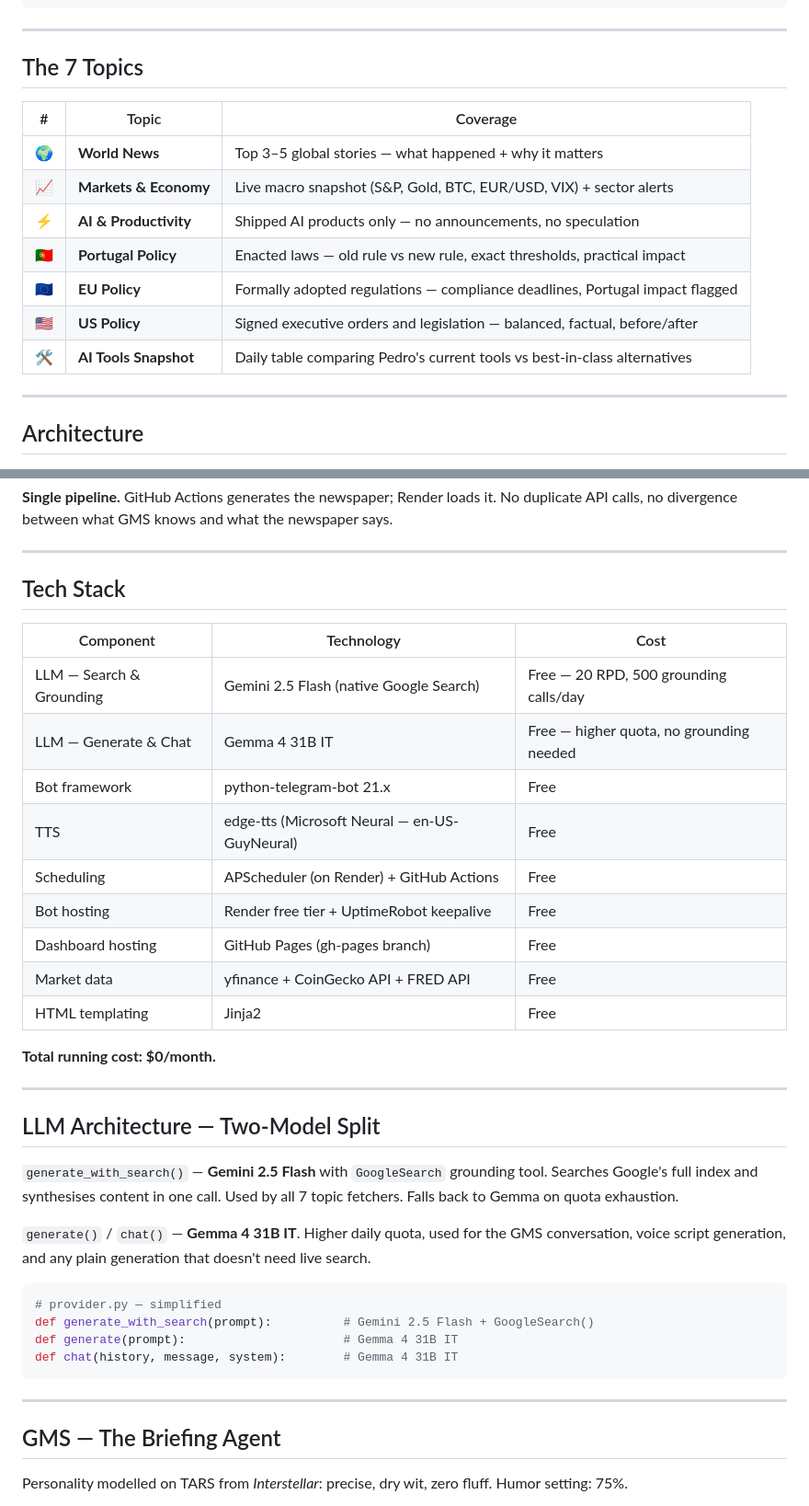
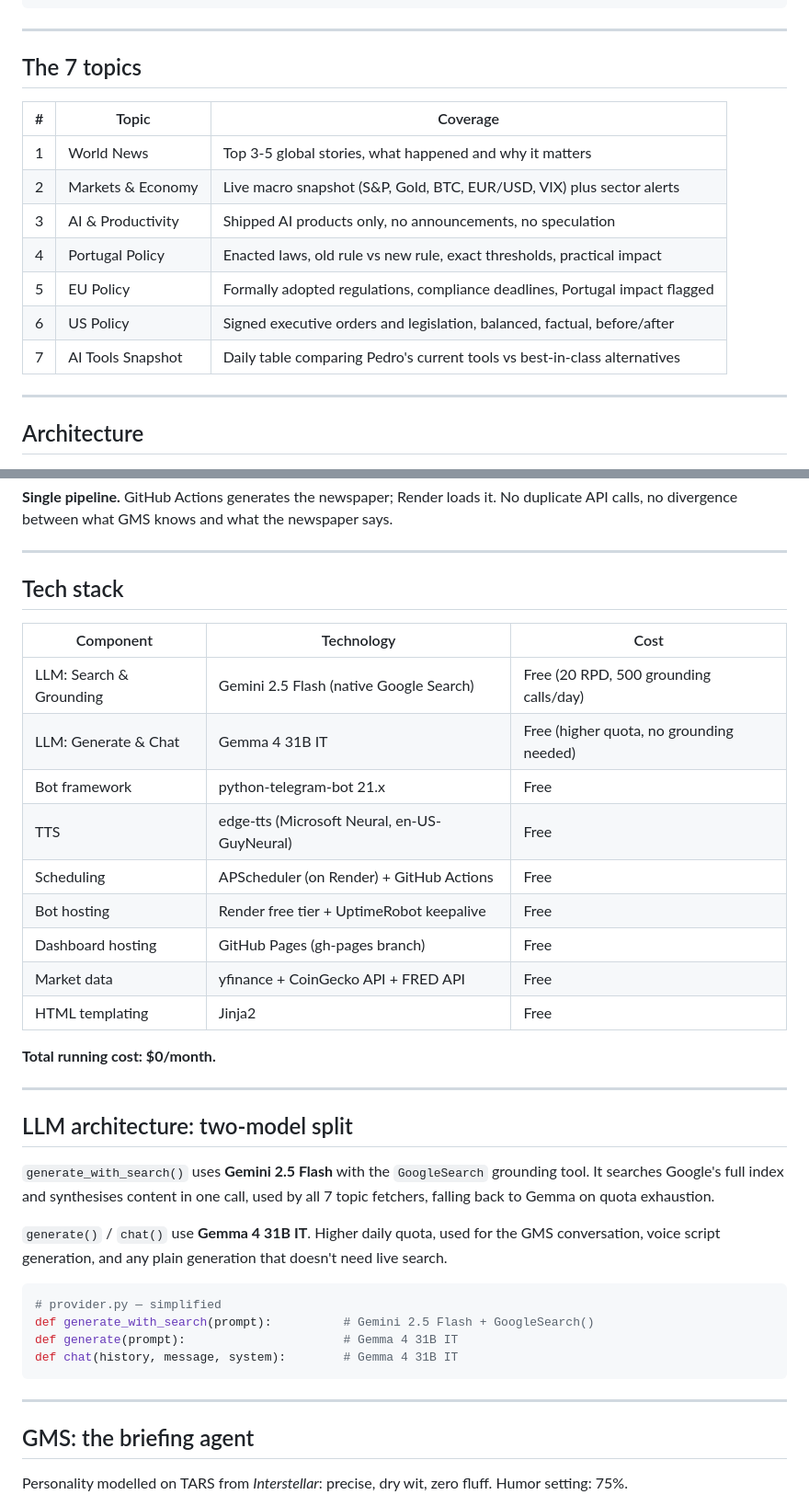
Before and after one commit to Vasquez-505/news-ai-agent, a Markdown page: README.md, 2 parts joined by grey strips. Shown at 92% size. GitHub-like rendering.

````diff
--- a/README.md
+++ b/README.md
@@ -44,17 +44,17 @@ You wake up ── Options:
 
 ---
 
-## The 7 Topics
+## The 7 topics
 
 | # | Topic | Coverage |
 |---|-------|----------|
-| 🌍 | **World News** | Top 3–5 global stories — what happened + why it matters |
-| 📈 | **Markets & Economy** | Live macro snapshot (S&P, Gold, BTC, EUR/USD, VIX) + sector alerts |
-| ⚡ | **AI & Productivity** | Shipped AI products only — no announcements, no speculation |
-| 🇵🇹 | **Portugal Policy** | Enacted laws — old rule vs new rule, exact thresholds, practical impact |
-| 🇪🇺 | **EU Policy** | Formally adopted regulations — compliance deadlines, Portugal impact flagged |
-| 🇺🇸 | **US Policy** | Signed executive orders and legislation — balanced, factual, before/after |
-| 🛠️ | **AI Tools Snapshot** | Daily table comparing Pedro's current tools vs best-in-class alternatives |
+| 1 | World News | Top 3-5 global stories, what happened and why it matters |
+| 2 | Markets & Economy | Live macro snapshot (S&P, Gold, BTC, EUR/USD, VIX) plus sector alerts |
+| 3 | AI & Productivity | Shipped AI products only, no announcements, no speculation |
+| 4 | Portugal Policy | Enacted laws, old rule vs new rule, exact thresholds, practical impact |
+| 5 | EU Policy | Formally adopted regulations, compliance deadlines, Portugal impact flagged |
+| 6 | US Policy | Signed executive orders and legislation, balanced, factual, before/after |
+| 7 | AI Tools Snapshot | Daily table comparing Pedro's current tools vs best-in-class alternatives |
 
 ---
 
@@ -92,14 +92,14 @@ You wake up ── Options:
 
 ---
 
-## Tech Stack
+## Tech stack
 
 | Component | Technology | Cost |
 |-----------|-----------|------|
-| LLM — Search & Grounding | Gemini 2.5 Flash (native Google Search) | Free — 20 RPD, 500 grounding calls/day |
-| LLM — Generate & Chat | Gemma 4 31B IT | Free — higher quota, no grounding needed |
+| LLM: Search & Grounding | Gemini 2.5 Flash (native Google Search) | Free (20 RPD, 500 grounding calls/day) |
+| LLM: Generate & Chat | Gemma 4 31B IT | Free (higher quota, no grounding needed) |
 | Bot framework | python-telegram-bot 21.x | Free |
-| TTS | edge-tts (Microsoft Neural — en-US-GuyNeural) | Free |
+| TTS | edge-tts (Microsoft Neural, en-US-GuyNeural) | Free |
 | Scheduling | APScheduler (on Render) + GitHub Actions | Free |
 | Bot hosting | Render free tier + UptimeRobot keepalive | Free |
 | Dashboard hosting | GitHub Pages (gh-pages branch) | Free |
@@ -110,11 +110,11 @@ You wake up ── Options:
 
 ---
 
-## LLM Architecture — Two-Model Split
+## LLM architecture: two-model split
 
-`generate_with_search()` — **Gemini 2.5 Flash** with `GoogleSearch` grounding tool. Searches Google's full index and synthesises content in one call. Used by all 7 topic fetchers. Falls back to Gemma on quota exhaustion.
+`generate_with_search()` uses **Gemini 2.5 Flash** with the `GoogleSearch` grounding tool. It searches Google's full index and synthesises content in one call, used by all 7 topic fetchers, falling back to Gemma on quota exhaustion.
 
-`generate()` / `chat()` — **Gemma 4 31B IT**. Higher daily quota, used for the GMS conversation, voice script generation, and any plain generation that doesn't need live search.
+`generate()` / `chat()` use **Gemma 4 31B IT**. Higher daily quota, used for the GMS conversation, voice script generation, and any plain generation that doesn't need live search.
 
 ```python
 # provider.py — simplified
@@ -125,7 +125,7 @@ def chat(history, message, system):        # Gemma 4 31B IT
 
 ---
 
-## GMS — The Briefing Agent
+## GMS: the briefing agent
 
 Personality modelled on TARS from *Interstellar*: precise, dry wit, zero fluff. Humor setting: 75%.
 
````
Also changed, not shown: other parts of README.md (+28 -28 lines).
